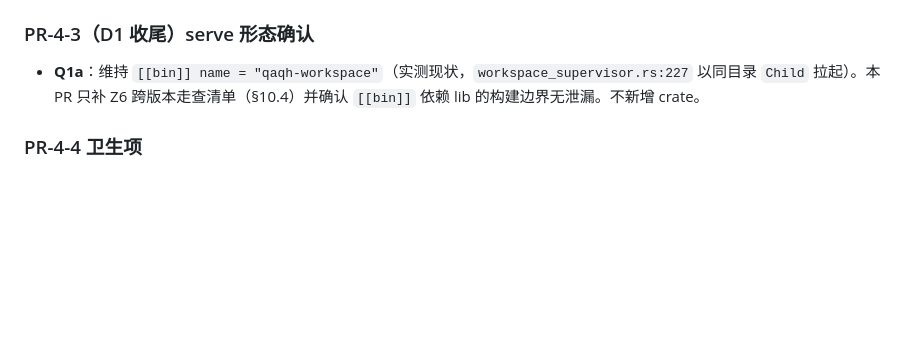
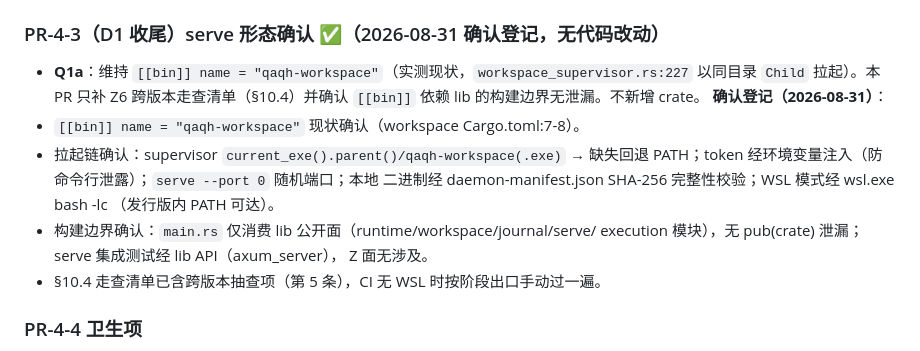
Before and after one commit to QAQTam/QAQ-Harness, a Markdown page: docs/PLAN.md, the part around the change. Rendered like a GitHub page; blank space fills up the shorter version.

Commit message:
docs(plan): PR-4-3 serve 形态确认登记（[[bin]]/拉起链/构建边界三项确认，无代码改动）

```diff
--- a/docs/PLAN.md
+++ b/docs/PLAN.md
@@ -522,10 +522,20 @@ workspace lib + serve 集成全绿（含 PR-0-3 修复的那批）。
 - 出口：Cargo grep → 0；`subagent_inprocess` 全绿（53 targets / 795 passed /
   0 failed）；clippy 0 error。
 
-### PR-4-3（D1 收尾）serve 形态确认
+### PR-4-3（D1 收尾）serve 形态确认 ✅（2026-08-31 确认登记，无代码改动）
 - **Q1a**：维持 `[[bin]] name = "qaqh-workspace"`（实测现状，`workspace_supervisor.rs:227`
   以同目录 `Child` 拉起）。本 PR 只补 Z6 跨版本走查清单（§10.4）并确认 `[[bin]]` 依赖 lib
   的构建边界无泄漏。不新增 crate。
+**确认登记（2026-08-31）**：
+- `[[bin]] name = "qaqh-workspace"` 现状确认（workspace Cargo.toml:7-8）。
+- 拉起链确认：supervisor `current_exe().parent()/qaqh-workspace(.exe)` → 缺失回退
+  PATH；token 经环境变量注入（防命令行泄露）；`serve --port 0` 随机端口；本地
+  二进制经 daemon-manifest.json SHA-256 完整性校验；WSL 模式经 wsl.exe bash -lc
+  （发行版内 PATH 可达）。
+- 构建边界确认：`main.rs` 仅消费 lib 公开面（runtime/workspace/journal/serve/
+  execution 模块），无 pub(crate) 泄漏；serve 集成测试经 lib API（axum_server），
+  Z 面无涉及。
+- §10.4 走查清单已含跨版本抽查项（第 5 条），CI 无 WSL 时按阶段出口手动过一遍。
 
 ### PR-4-4 卫生项
 - msgloop 残留引用清零复核；`agent/util` 瘦身；各 crate lib.rs 模块表与实际对齐；
```
